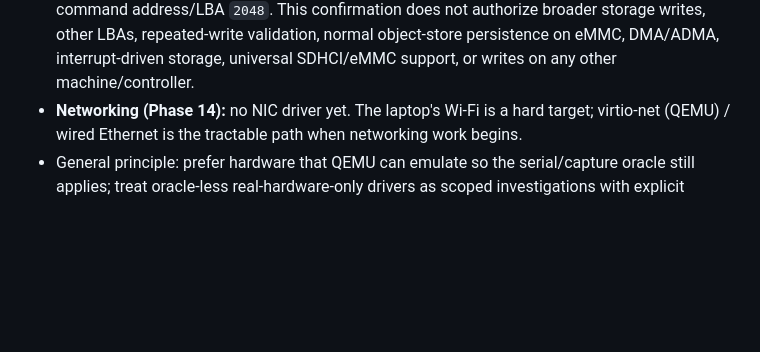
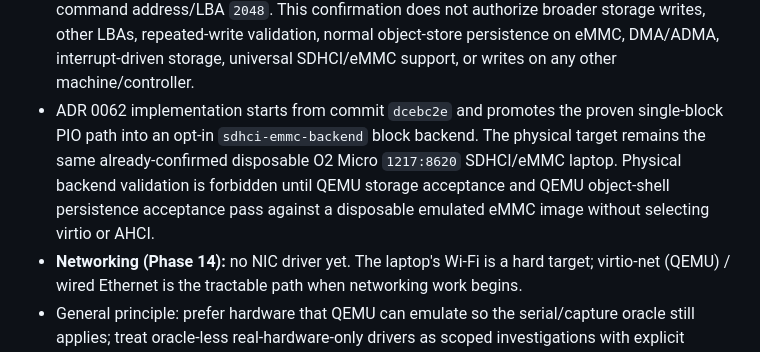
Before and after one commit to craigCODA/pythos, a Markdown page: docs/phase-11-real-hardware-findings.md, the part around the change. Rendered like a GitHub page; blank space fills up the shorter version.

Commit message:
docs(storage): define SDHCI eMMC block backend

```diff
--- a/docs/phase-11-real-hardware-findings.md
+++ b/docs/phase-11-real-hardware-findings.md
@@ -172,6 +172,12 @@ PythOS on real UEFI machines actually revealed, versus QEMU-only assumptions.
   storage writes, other LBAs, repeated-write validation, normal object-store
   persistence on eMMC, DMA/ADMA, interrupt-driven storage, universal SDHCI/eMMC
   support, or writes on any other machine/controller.
+- ADR 0062 implementation starts from commit `dcebc2e` and promotes the proven
+  single-block PIO path into an opt-in `sdhci-emmc-backend` block backend. The
+  physical target remains the same already-confirmed disposable O2 Micro
+  `1217:8620` SDHCI/eMMC laptop. Physical backend validation is forbidden until
+  QEMU storage acceptance and QEMU object-shell persistence acceptance pass
+  against a disposable emulated eMMC image without selecting virtio or AHCI.
 - **Networking (Phase 14):** no NIC driver yet. The laptop's Wi-Fi is a hard
   target; virtio-net (QEMU) / wired Ethernet is the tractable path when
   networking work begins.
```
Also changed, not shown: docs/decisions/0062-polling-sdhci-emmc-block-backend.md (added, +51 -0 lines).
